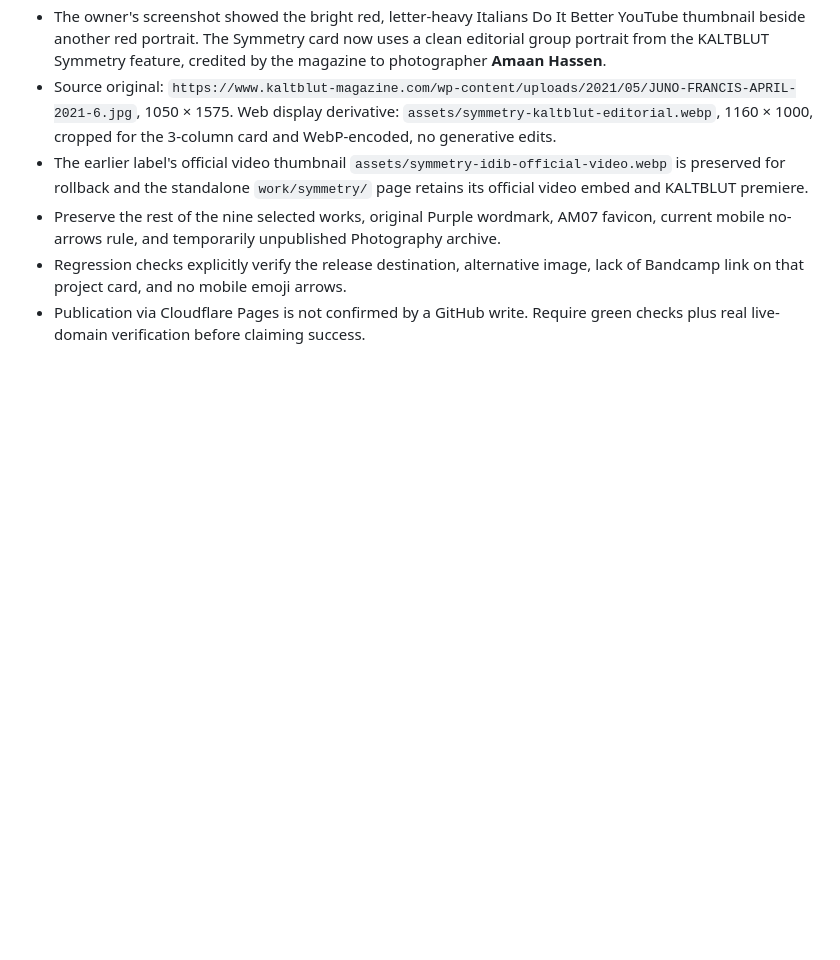
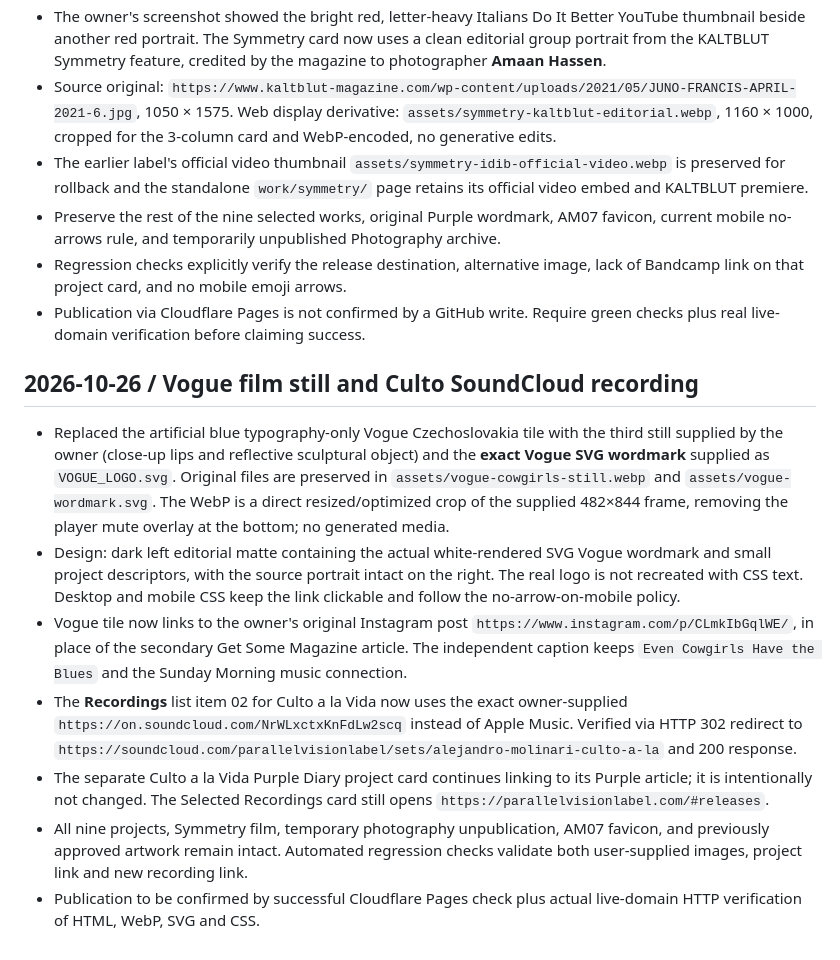
Before and after one commit to parallelvisionberlin/alejandro-molinari-website, a Markdown page: PROJECT-STATE.md, the part around the change. Drawn GitHub-style; blank space fills up the shorter version.

Commit message:
Record Vogue film asset, original logo, and verified Culto SoundCloud redirect

```diff
--- a/PROJECT-STATE.md
+++ b/PROJECT-STATE.md
@@ -70,3 +70,13 @@
 - Preserve the rest of the nine selected works, original Purple wordmark, AM07 favicon, current mobile no-arrows rule, and temporarily unpublished Photography archive.
 - Regression checks explicitly verify the release destination, alternative image, lack of Bandcamp link on that project card, and no mobile emoji arrows.
 - Publication via Cloudflare Pages is not confirmed by a GitHub write. Require green checks plus real live-domain verification before claiming success.
+
+## 2026-10-26 / Vogue film still and Culto SoundCloud recording
+
+- Replaced the artificial blue typography-only Vogue Czechoslovakia tile with the third still supplied by the owner (close-up lips and reflective sculptural object) and the **exact Vogue SVG wordmark** supplied as `VOGUE_LOGO.svg`. Original files are preserved in `assets/vogue-cowgirls-still.webp` and `assets/vogue-wordmark.svg`. The WebP is a direct resized/optimized crop of the supplied 482×844 frame, removing the player mute overlay at the bottom; no generated media.
+- Design: dark left editorial matte containing the actual white-rendered SVG Vogue wordmark and small project descriptors, with the source portrait intact on the right. The real logo is not recreated with CSS text. Desktop and mobile CSS keep the link clickable and follow the no-arrow-on-mobile policy.
+- Vogue tile now links to the owner's original Instagram post `https://www.instagram.com/p/CLmkIbGqlWE/`, in place of the secondary Get Some Magazine article. The independent caption keeps `Even Cowgirls Have the Blues` and the Sunday Morning music connection.
+- The **Recordings** list item 02 for Culto a la Vida now uses the exact owner-supplied `https://on.soundcloud.com/NrWLxctxKnFdLw2scq` instead of Apple Music. Verified via HTTP 302 redirect to `https://soundcloud.com/parallelvisionlabel/sets/alejandro-molinari-culto-a-la` and 200 response.
+- The separate Culto a la Vida Purple Diary project card continues linking to its Purple article; it is intentionally not changed. The Selected Recordings card still opens `https://parallelvisionlabel.com/#releases`.
+- All nine projects, Symmetry film, temporary photography unpublication, AM07 favicon, and previously approved artwork remain intact. Automated regression checks validate both user-supplied images, project link and new recording link.
+- Publication to be confirmed by successful Cloudflare Pages check plus actual live-domain HTTP verification of HTML, WebP, SVG and CSS.
```
